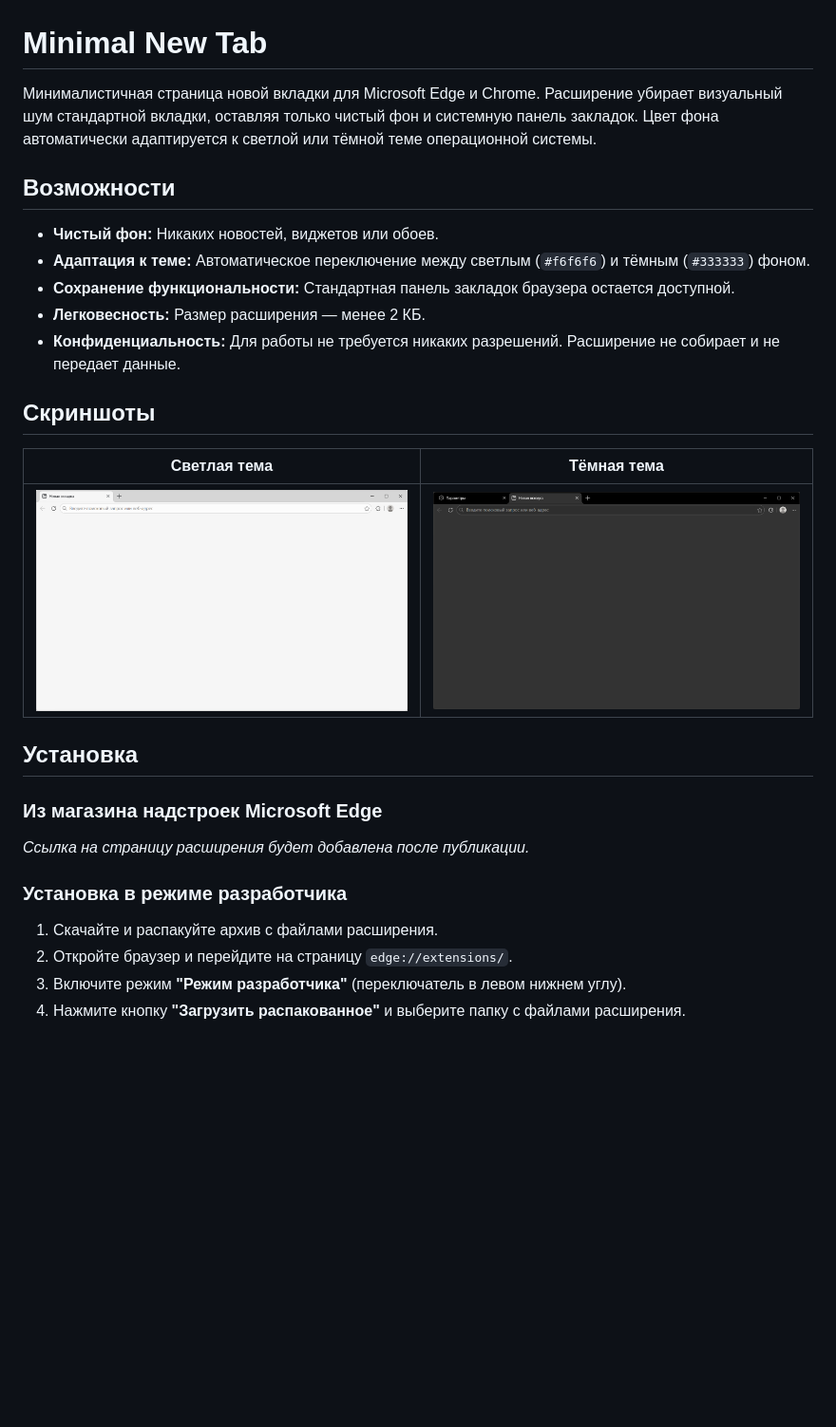
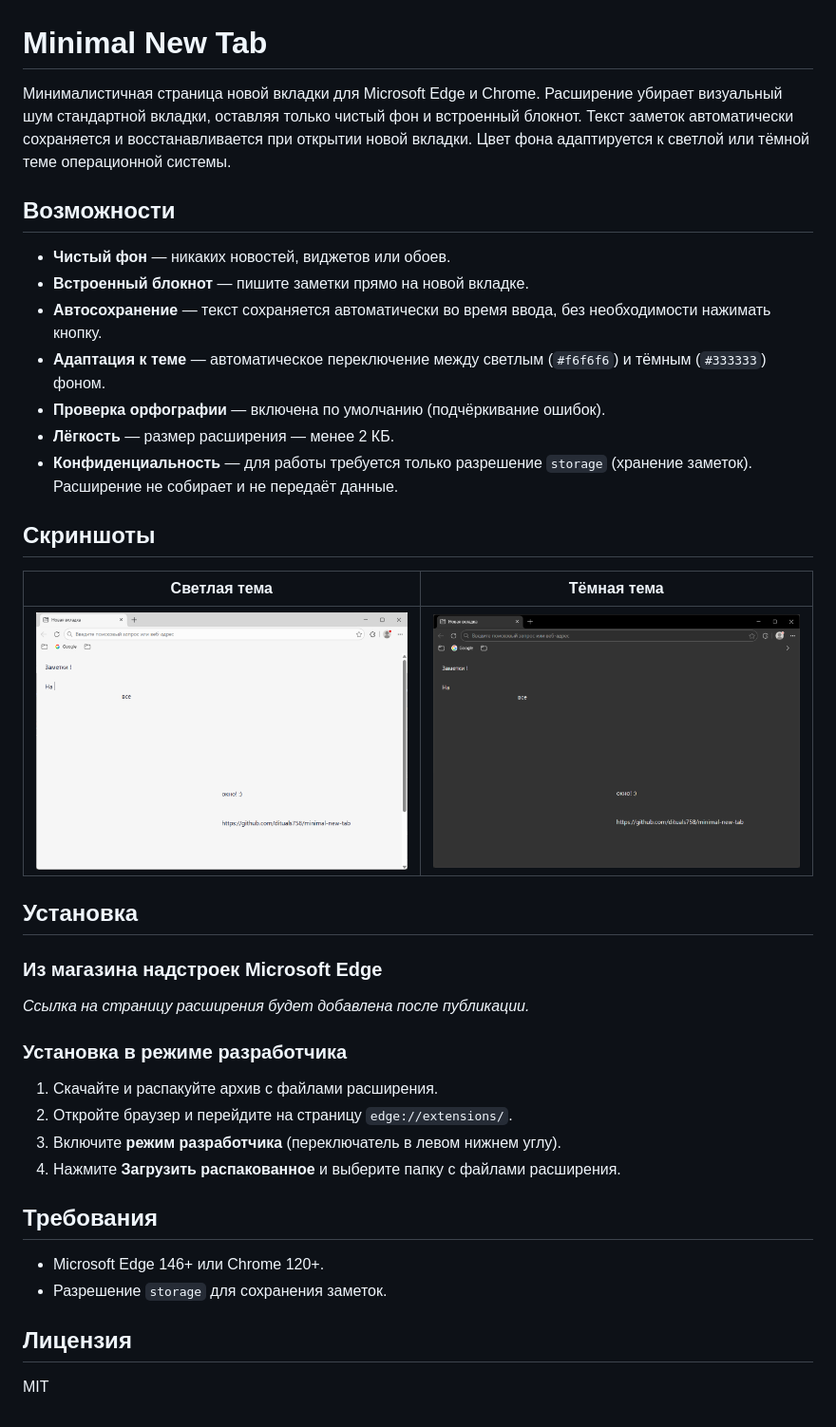
Before and after one commit to dituals758/minimal-new-tab, a Markdown page: README.md, the part around the change. Shown at 95% size. Drawn GitHub-style; pictures changed too: screenshots/screenshot-dark.png, screenshots/screenshot-light.png; blank space fills up the shorter version.

```diff
--- a/README.md
+++ b/README.md
@@ -1,20 +1,22 @@
 # Minimal New Tab
 
-Минималистичная страница новой вкладки для Microsoft Edge и Chrome. Расширение убирает визуальный шум стандартной вкладки, оставляя только чистый фон и системную панель закладок. Цвет фона автоматически адаптируется к светлой или тёмной теме операционной системы.
+Минималистичная страница новой вкладки для Microsoft Edge и Chrome. Расширение убирает визуальный шум стандартной вкладки, оставляя только чистый фон и встроенный блокнот. Текст заметок автоматически сохраняется и восстанавливается при открытии новой вкладки. Цвет фона адаптируется к светлой или тёмной теме операционной системы.
 
 ## Возможности
 
--   **Чистый фон:** Никаких новостей, виджетов или обоев.
--   **Адаптация к теме:** Автоматическое переключение между светлым (`#f6f6f6`) и тёмным (`#333333`) фоном.
--   **Сохранение функциональности:** Стандартная панель закладок браузера остается доступной.
--   **Легковесность:** Размер расширения — менее 2 КБ.
--   **Конфиденциальность:** Для работы не требуется никаких разрешений. Расширение не собирает и не передает данные.
+- **Чистый фон** — никаких новостей, виджетов или обоев.
+- **Встроенный блокнот** — пишите заметки прямо на новой вкладке.
+- **Автосохранение** — текст сохраняется автоматически во время ввода, без необходимости нажимать кнопку.
+- **Адаптация к теме** — автоматическое переключение между светлым (`#f6f6f6`) и тёмным (`#333333`) фоном.
+- **Проверка орфографии** — включена по умолчанию (подчёркивание ошибок).
+- **Лёгкость** — размер расширения — менее 2 КБ.
+- **Конфиденциальность** — для работы требуется только разрешение `storage` (хранение заметок). Расширение не собирает и не передаёт данные.
 
 ## Скриншоты
 
 | Светлая тема | Тёмная тема |
 |--------------|-------------|
-| ![Светлая тема](screenshots/screenshot-light.png) | ![Тёмная тема](screenshots/screenshot-dark.png) |
+| ![Светлая тема](./screenshots/screenshot-light.png) | ![Тёмная тема](./screenshots/screenshot-dark.png) |
 
 ## Установка
 
@@ -22,7 +24,16 @@
 *Ссылка на страницу расширения будет добавлена после публикации.*
 
 ### Установка в режиме разработчика
-1.  Скачайте и распакуйте архив с файлами расширения.
-2.  Откройте браузер и перейдите на страницу `edge://extensions/`.
-3.  Включите режим **"Режим разработчика"** (переключатель в левом нижнем углу).
-4.  Нажмите кнопку **"Загрузить распакованное"** и выберите папку с файлами расширения.
+1. Скачайте и распакуйте архив с файлами расширения.
+2. Откройте браузер и перейдите на страницу `edge://extensions/`.
+3. Включите **режим разработчика** (переключатель в левом нижнем углу).
+4. Нажмите **Загрузить распакованное** и выберите папку с файлами расширения.
+
+## Требования
+
+- Microsoft Edge 146+ или Chrome 120+.
+- Разрешение `storage` для сохранения заметок.
+
+## Лицензия
+
+MIT
```
Also changed, not shown: icons/icon128.png, 3 other files.
